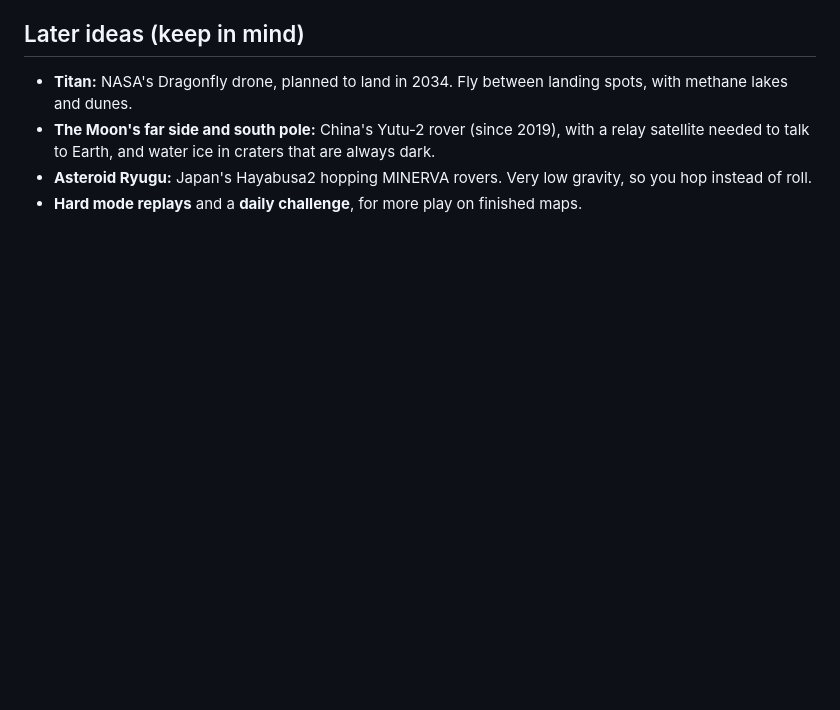
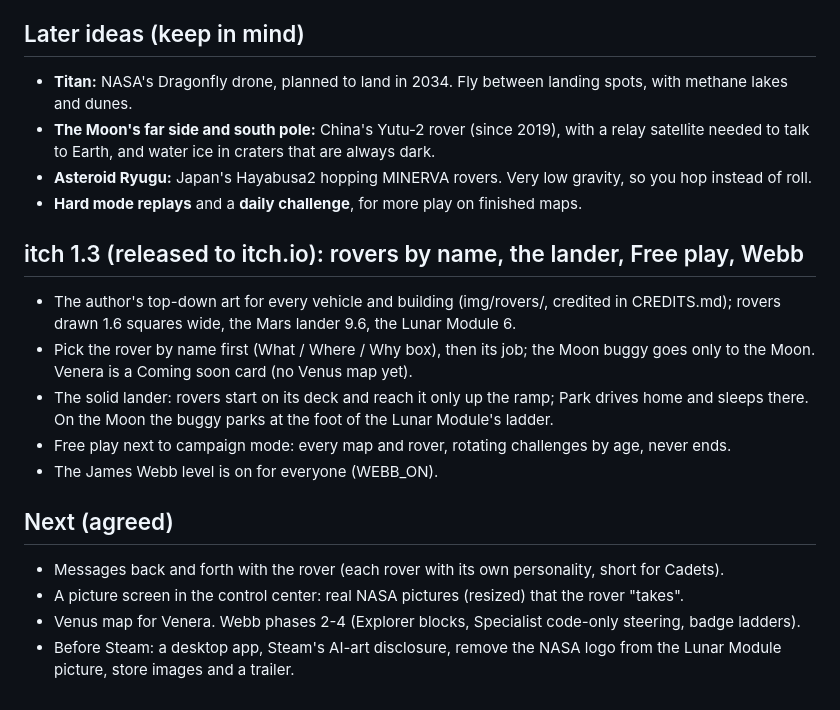
Before and after one commit to marcelt101/Mars_Rover, a Markdown page: ROADMAP.md, the part around the change. Rendered like a GitHub page; blank space fills up the shorter version.

Commit message:
Roadmap: itch 1.3 and the next steps
Co-Authored-By: Claude Opus 5.5 <noreply@anthropic.com>
Claude-Session: https://claude.ai/code/session_01CGDg4vpMqhK3pxgXcFxhdb

```diff
--- a/ROADMAP.md
+++ b/ROADMAP.md
@@ -123,3 +123,20 @@ picture teaches one thing: galaxies, clouds of dust and gas, star formation, bla
   to Earth, and water ice in craters that are always dark.
 - **Asteroid Ryugu:** Japan's Hayabusa2 hopping MINERVA rovers. Very low gravity, so you hop instead of roll.
 - **Hard mode replays** and a **daily challenge**, for more play on finished maps.
+
+## itch 1.3 (released to itch.io): rovers by name, the lander, Free play, Webb
+- The author's top-down art for every vehicle and building (img/rovers/, credited in CREDITS.md); rovers drawn
+  1.6 squares wide, the Mars lander 9.6, the Lunar Module 6.
+- Pick the rover by name first (What / Where / Why box), then its job; the Moon buggy goes only to the Moon.
+  Venera is a Coming soon card (no Venus map yet).
+- The solid lander: rovers start on its deck and reach it only up the ramp; Park drives home and sleeps there.
+  On the Moon the buggy parks at the foot of the Lunar Module's ladder.
+- Free play next to campaign mode: every map and rover, rotating challenges by age, never ends.
+- The James Webb level is on for everyone (WEBB_ON).
+
+## Next (agreed)
+- Messages back and forth with the rover (each rover with its own personality, short for Cadets).
+- A picture screen in the control center: real NASA pictures (resized) that the rover "takes".
+- Venus map for Venera. Webb phases 2-4 (Explorer blocks, Specialist code-only steering, badge ladders).
+- Before Steam: a desktop app, Steam's AI-art disclosure, remove the NASA logo from the Lunar Module picture,
+  store images and a trailer.
```
